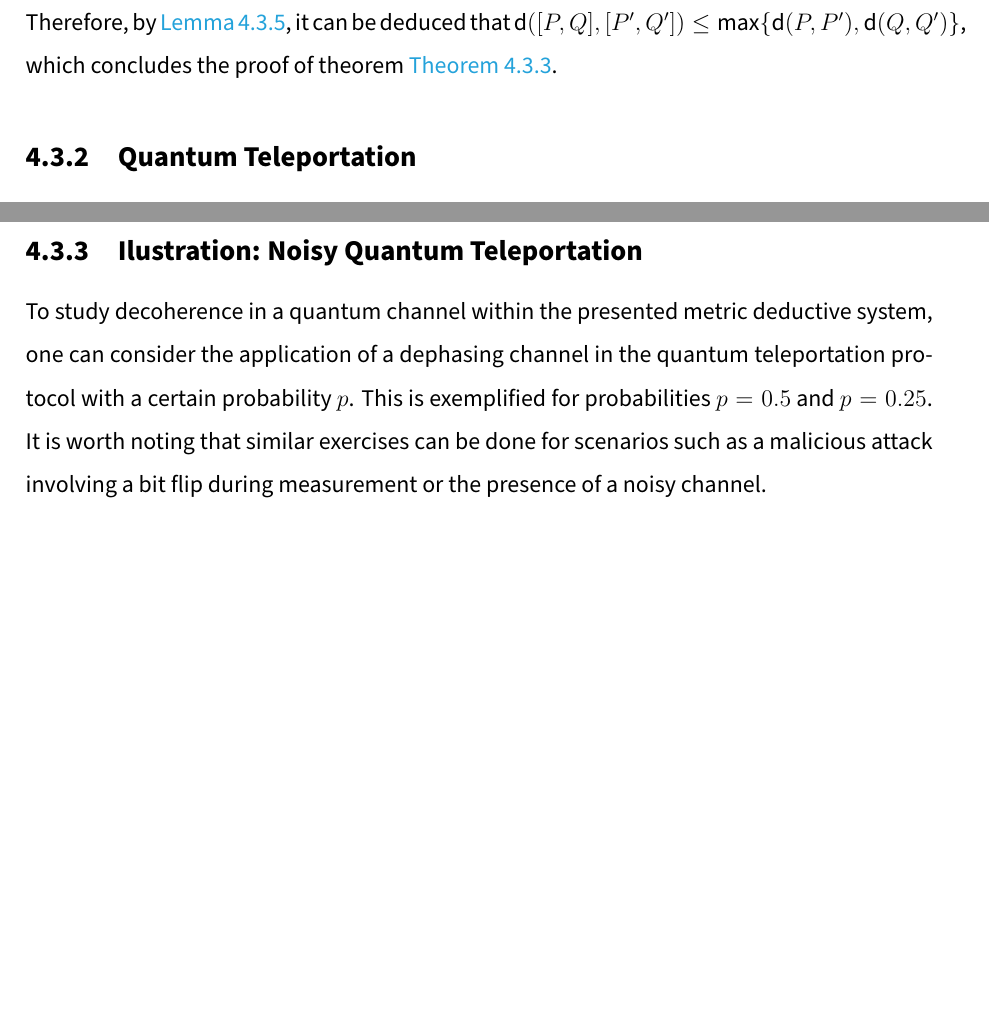
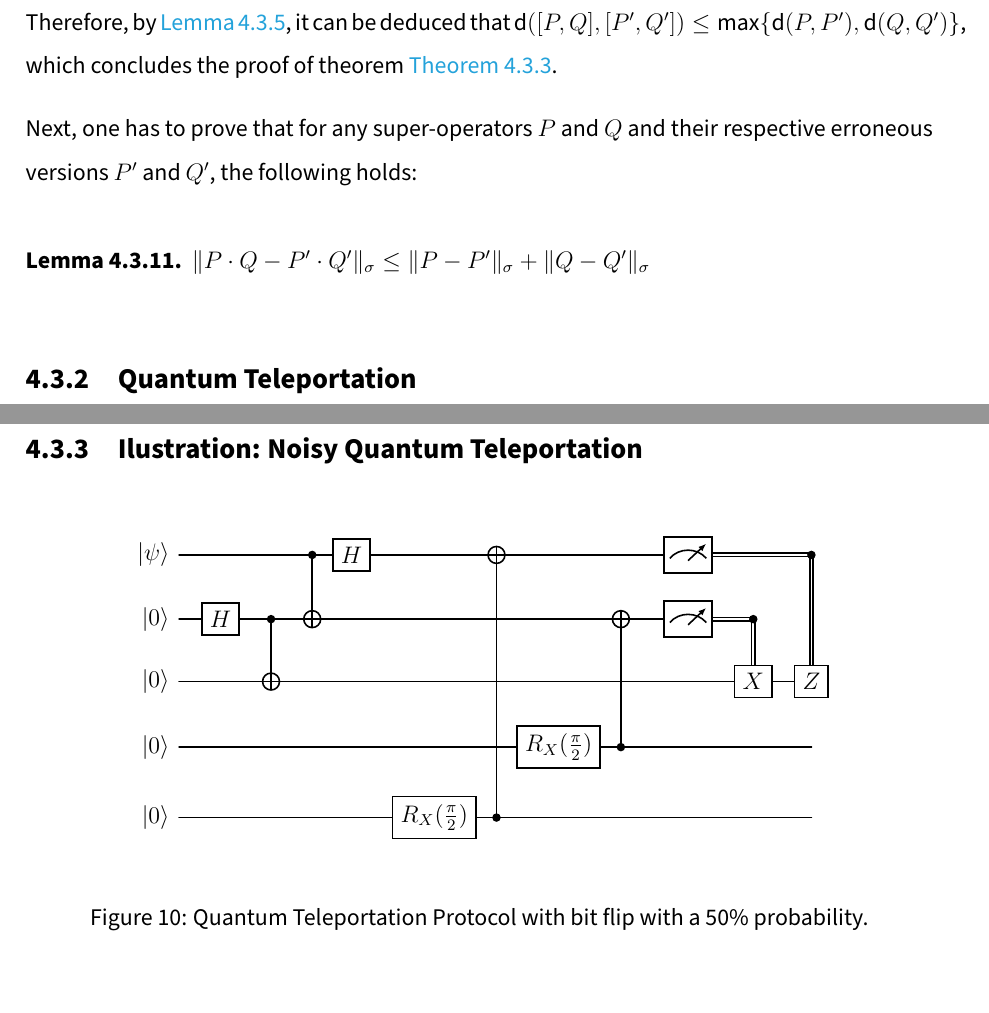
Before and after one commit to BrunaMSalgado/Msc_Bruna_23-24, a LaTeX thesis (project/msc_latex_template_alternative/dissertation.tex, which reads project/msc_latex_template_alternative/chapters/Contribution.tex): two parts of pages 50 and 51 of 74 before the commit and two parts of pages 50 and 52 of 74 after it, joined at a grey line, cut so that both start at the same text, the shorter picture padded with empty space. Compiled offline with pdfLaTeX.

Commit message:
circuito bit-flip

```diff
--- a/project/msc_latex_template_alternative/chapters/Contribution.tex
+++ b/project/msc_latex_template_alternative/chapters/Contribution.tex
@@ -586,6 +585,13 @@ Moreover,
 
 Therefore, by \autoref{lem1}, it can be deduced that $\text{d} ([P,Q],[P',Q']) \leq \text{max} \{\text{d} (P,P'),\text{d} (Q,Q')\}$, which concludes the proof of theorem \autoref{theorem:1.1}.
 
+\vspace{10pt}
+
+Next, one has to prove that for any super-operators $P$ and $Q$ and their respective erroneous versions $P'$ and $Q'$, the following holds:
+\begin{lemma} \label {lemmasum}
+  $  \lVert P\cdot Q - P'\cdot Q'  \rVert_{\sigma} \leq  \lVert P - P'  \rVert_{\sigma} + \lVert Q - Q' \rVert_{\sigma}   $
+\end{lemma}
+
 
 
   % The spectral norm is submultiplicative with respect to compositions and multiplicative with respect to tensor products,
@@ -658,4 +664,21 @@ Considering the unitary operations $H: \textit{qubit} \xrightarrow{}  \textit{qu
 
 \vspace{0pt}
 
-To study decoherence in a quantum channel within the presented metric deductive system, one can consider the application of a dephasing channel in the quantum teleportation protocol with a certain probability $p$. This is exemplified for probabilities $p=0.5$ and $p=0.25$. It is worth noting that similar exercises can be done for scenarios such as a malicious attack involving a bit flip during measurement or the presence of a noisy channel.
+%To study decoherence in a quantum channel within the presented metric deductive system, one can consider the application of a dephasing channel in the quantum teleportation protocol with a certain probability $p$. This is exemplified for probabilities $p=0.5$ and $p=0.25$. It is worth noting that similar exercises can be done for scenarios such as a malicious attack involving a bit flip during measurement or the presence of a noisy channel.
+
+
+
+\begin{figure} [H]
+  \centering
+  \begin{quantikz} [column sep=0.2cm, row sep=0.5cm]
+      \lstick{$\ket{\psi}$} & \qw & \qw & \qw & \qw & \qw& \ctrl{1}& \gate{H}& \qw & \qw & \targ{} &\qw &\qw &\qw &\qw&   \meter{} &  \setwiretype{c} &  &  &  \ctrl[vertical
+wire=c]{2}  \\
+      \lstick{$\ket{0}$} & \qw &\gate{H} & \qw  & \ctrl{1}& \qw & \targ{} & \qw &  \qw & \qw & \qw & \qw &\targ{} &\qw &\qw  & \meter{} & \setwiretype{c} & \ctrl[vertical
+wire=c]{1} \\
+      \lstick{$\ket{0}$} & \qw &  \qw & \qw &  \targ{} & \qw &\qw & \qw & \qw & \qw& \qw & \qw & \qw & \qw &\qw &\qw &\qw & \gate{X} & \qw & \gate{Z} \\
+      \lstick{$\ket{0}$} & \qw &  \qw & \qw &  \qw & \qw &\qw & \qw & \qw & \qw& \qw & \gate{R_X(\frac{\pi}{2})} & \ctrl{-2} & \qw & \qw & \qw & \qw &\qw &\qw &\qw \\
+      \lstick{$\ket{0}$} & \qw &  \qw & \qw &  \qw & \qw &\qw & \qw & \qw & \gate{R_X(\frac{\pi}{2})} & \ctrl{-4}  & \qw & \qw & \qw & \qw & \qw & \qw &\qw &\qw &\qw   \\
+ \end{quantikz}
+  \caption{Quantum Teleportation Protocol with bit flip with a 50\% probability. }
+  \label{fig:dephasing}
+\end{figure}
```
Also changed, not shown: project/msc_latex_template_alternative/dissertation.pdf, project/msc_latex_template_alternative/chapters/Contribution.tex (1 more changed lines), 8 other files.
